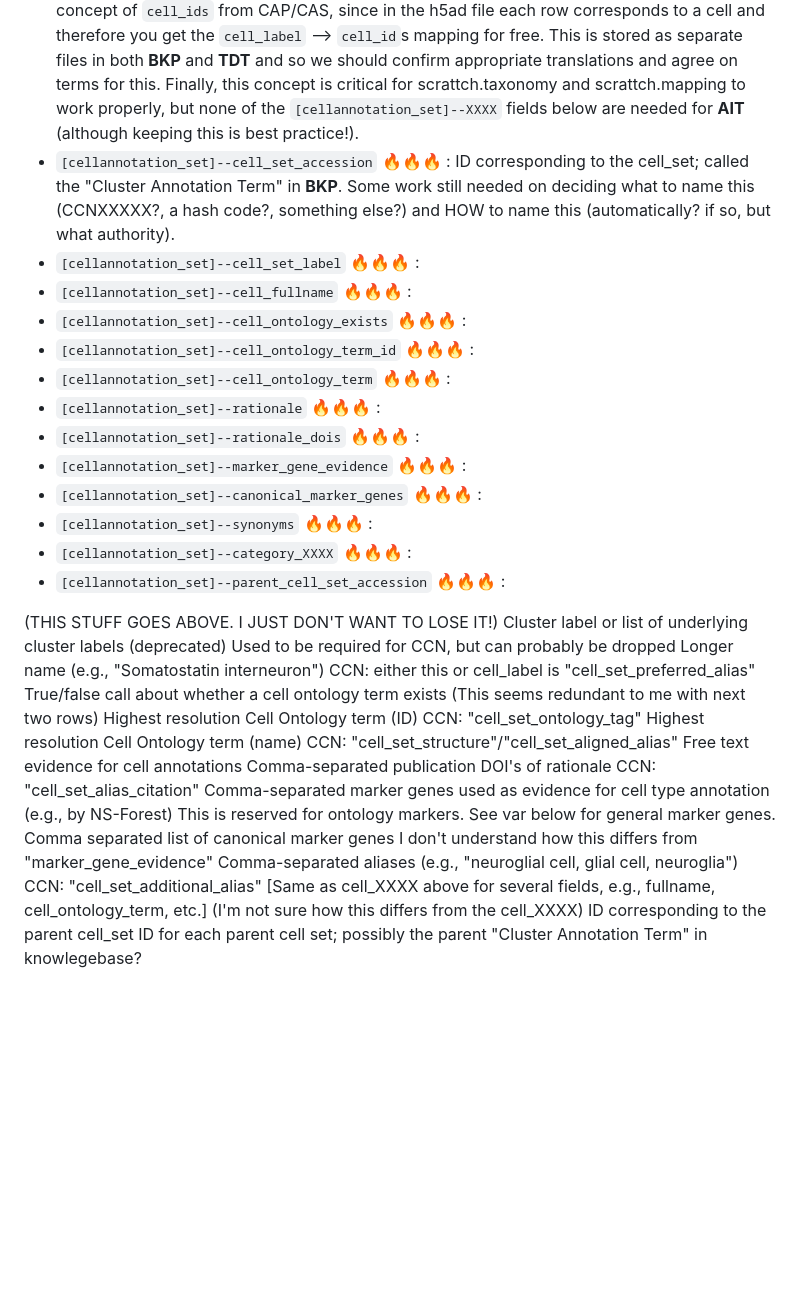
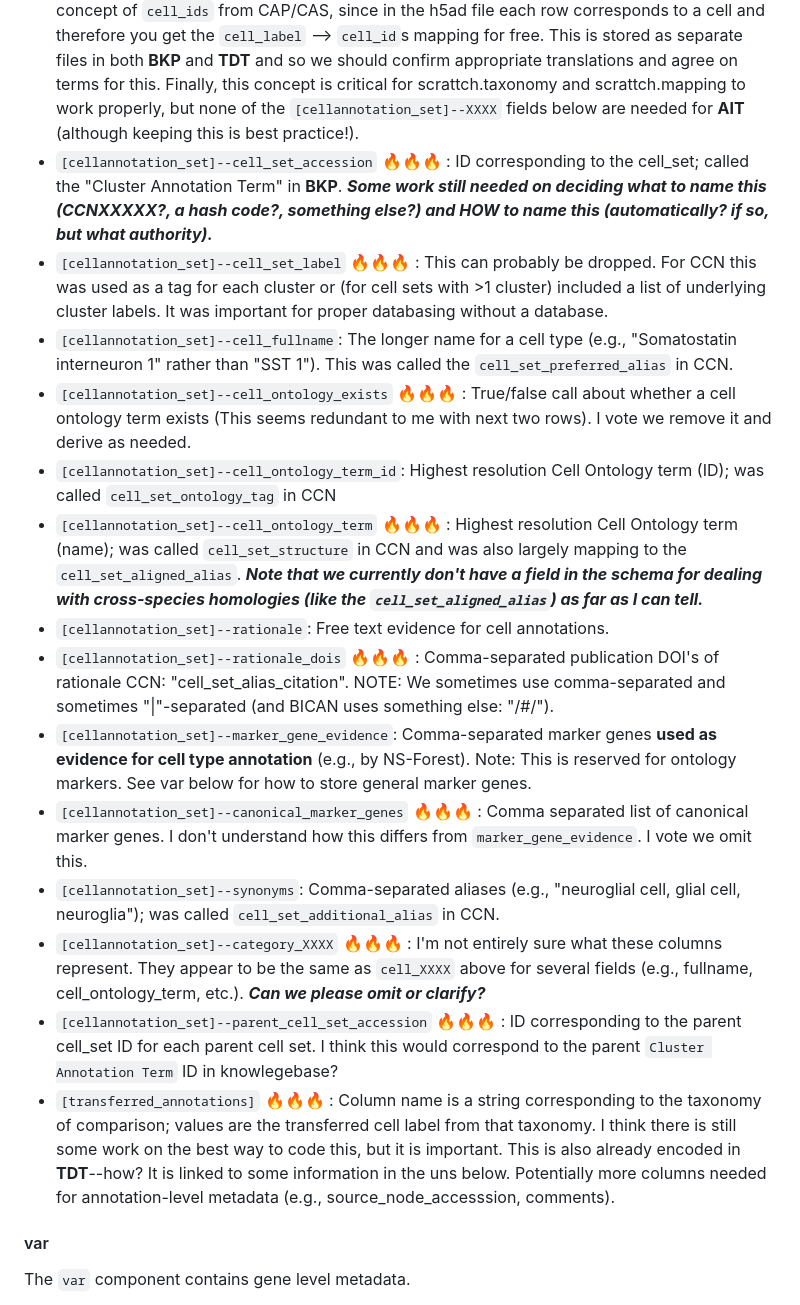
Before and after one commit to AllenInstitute/scrattch.taxonomy, a Markdown page: schema/aligned_schema.md, the part around the change printed below. GitHub-like rendering; blank space fills up the shorter version.

Commit message:
Update aligned_schema.md
completed "annotations"

```diff
--- a/schema/aligned_schema.md
+++ b/schema/aligned_schema.md
@@ -161,32 +161,22 @@ The `obs` component contains cell level metadata, as above.
 The `obs` component also contains **cluster-level metadata** summarize at the cell level. In theory a majority of this information could be stored in the uns (or in separate json files), but for now we have it listed here for consistency with **Cell annotation schema**
 
 * `[cellannotation_set]` :fire::fire::fire: : This is where **taxonomy levels** are stored in **CAS**. The column name is a string (e.g., "subclass") and the values are `cell_labels` (e.g., "SST").  The equivalent in **BKP** are `Cluster Annotation Term Set`s and in **CAP** is `label_sets`.  This also encapsulates the concept of `cell_ids` from CAP/CAS, since in the h5ad file each row corresponds to a cell and therefore you get the `cell_label` --> `cell_id`s mapping for free.  This is stored as separate files in both **BKP** and **TDT** and so we should confirm appropriate translations and agree on terms for this.  Finally, this concept is critical for scrattch.taxonomy and scrattch.mapping to work properly, but none of the `[cellannotation_set]--XXXX` fields below are needed for **AIT** (although keeping this is best practice!).
-* `[cellannotation_set]--cell_set_accession` :fire::fire::fire: : ID corresponding to the cell_set; called the "Cluster Annotation Term" in **BKP**.  Some work still needed on deciding what to name this (CCNXXXXX?, a hash code?, something else?) and HOW to name this (automatically? if so, but what authority).
-* `[cellannotation_set]--cell_set_label` :fire::fire::fire: :
-* `[cellannotation_set]--cell_fullname` :fire::fire::fire: :
-* `[cellannotation_set]--cell_ontology_exists` :fire::fire::fire: :
-* `[cellannotation_set]--cell_ontology_term_id` :fire::fire::fire: :
-* `[cellannotation_set]--cell_ontology_term` :fire::fire::fire: :
-* `[cellannotation_set]--rationale` :fire::fire::fire: :
-* `[cellannotation_set]--rationale_dois` :fire::fire::fire: :
-* `[cellannotation_set]--marker_gene_evidence` :fire::fire::fire: :
-* `[cellannotation_set]--canonical_marker_genes` :fire::fire::fire: :
-* `[cellannotation_set]--synonyms` :fire::fire::fire: :
-* `[cellannotation_set]--category_XXXX` :fire::fire::fire: :
-* `[cellannotation_set]--parent_cell_set_accession` :fire::fire::fire: :
+* `[cellannotation_set]--cell_set_accession` :fire::fire::fire: : ID corresponding to the cell_set; called the "Cluster Annotation Term" in **BKP**.  ***Some work still needed on deciding what to name this (CCNXXXXX?, a hash code?, something else?) and HOW to name this (automatically? if so, but what authority).***
+* `[cellannotation_set]--cell_set_label` :fire::fire::fire: : This can probably be dropped. For CCN this was used as a tag for each cluster or (for cell sets with >1 cluster) included a list of underlying cluster labels. It was important for proper databasing without a database.
+* `[cellannotation_set]--cell_fullname`: The longer name for a cell type (e.g., "Somatostatin interneuron 1" rather than "SST 1").  This was called the `cell_set_preferred_alias` in CCN.
+* `[cellannotation_set]--cell_ontology_exists` :fire::fire::fire: : True/false call about whether a cell ontology term exists (This seems redundant to me with next two rows). I vote we remove it and derive as needed.
+* `[cellannotation_set]--cell_ontology_term_id`: Highest resolution Cell Ontology term (ID); was called `cell_set_ontology_tag` in CCN
+* `[cellannotation_set]--cell_ontology_term` :fire::fire::fire: : Highest resolution Cell Ontology term (name); was called `cell_set_structure` in CCN and was also largely mapping to the `cell_set_aligned_alias`.  ***Note that we currently don't have a field in the schema for dealing with cross-species homologies (like the `cell_set_aligned_alias`) as far as I can tell.***
+* `[cellannotation_set]--rationale`: Free text evidence for cell annotations.
+* `[cellannotation_set]--rationale_dois` :fire::fire::fire: : Comma-separated publication DOI's of rationale	CCN: "cell_set_alias_citation".  NOTE: We sometimes use comma-separated and sometimes "|"-separated (and BICAN uses something else: "/#/").
+* `[cellannotation_set]--marker_gene_evidence`: Comma-separated marker genes **used as evidence for cell type annotation** (e.g., by NS-Forest). Note: This is reserved for ontology markers.  See var below for how to store general marker genes.
+* `[cellannotation_set]--canonical_marker_genes` :fire::fire::fire: : Comma separated list of canonical marker genes. I don't understand how this differs from `marker_gene_evidence`. I vote we omit this.
+* `[cellannotation_set]--synonyms`: Comma-separated aliases (e.g., "neuroglial cell, glial cell, neuroglia"); was called `cell_set_additional_alias` in CCN.
+* `[cellannotation_set]--category_XXXX` :fire::fire::fire: : I'm not entirely sure what these columns represent.  They appear to be the same as `cell_XXXX` above for several fields (e.g., fullname, cell_ontology_term, etc.).	***Can we please omit or clarify?***
+* `[cellannotation_set]--parent_cell_set_accession` :fire::fire::fire: : ID corresponding to the parent cell_set	ID for each parent cell set. I think this would correspond to the parent `Cluster Annotation Term` ID in knowlegebase?
+* `[transferred_annotations]` :fire::fire::fire: : Column name is a string corresponding to the taxonomy of comparison; values are the transferred cell label from that taxonomy. I think there is still some work on the best way to code this, but it is important. This is also already encoded in **TDT**--how? It is linked to some information in the uns below. Potentially more columns needed for annotation-level metadata (e.g., source_node_accesssion, comments).
 
-(THIS STUFF GOES ABOVE.  I JUST DON'T WANT TO LOSE IT!)
-Cluster label or list of underlying cluster labels (deprecated)	Used to be required for CCN, but can probably be dropped
-Longer name (e.g., "Somatostatin interneuron")	CCN: either this or cell_label is "cell_set_preferred_alias"
-True/false call about whether a cell ontology term exists	(This seems redundant to me with next two rows)
-Highest resolution Cell Ontology term (ID)	CCN: "cell_set_ontology_tag"
-Highest resolution Cell Ontology term (name)	CCN: "cell_set_structure"/"cell_set_aligned_alias"
-Free text evidence for cell annotations
-Comma-separated publication DOI's of rationale	CCN: "cell_set_alias_citation"
-Comma-separated marker genes used as evidence for cell type annotation (e.g., by NS-Forest)	This is reserved for ontology markers.  See var below for general marker genes.
-Comma separated list of canonical marker genes	I don't understand how this differs from "marker_gene_evidence"
-Comma-separated aliases (e.g., "neuroglial cell, glial cell, neuroglia")	CCN: "cell_set_additional_alias"
-[Same as cell_XXXX above for several fields, e.g., fullname, cell_ontology_term, etc.]	(I'm not sure how this differs from the cell_XXXX)
-ID corresponding to the parent cell_set	ID for each parent cell set; possibly the parent "Cluster Annotation Term" in knowlegebase?
+#### var
 
+The `var` component contains gene level metadata.
 
```
Also changed, not shown: other parts of schema/aligned_schema.md (+25 -1 lines).
